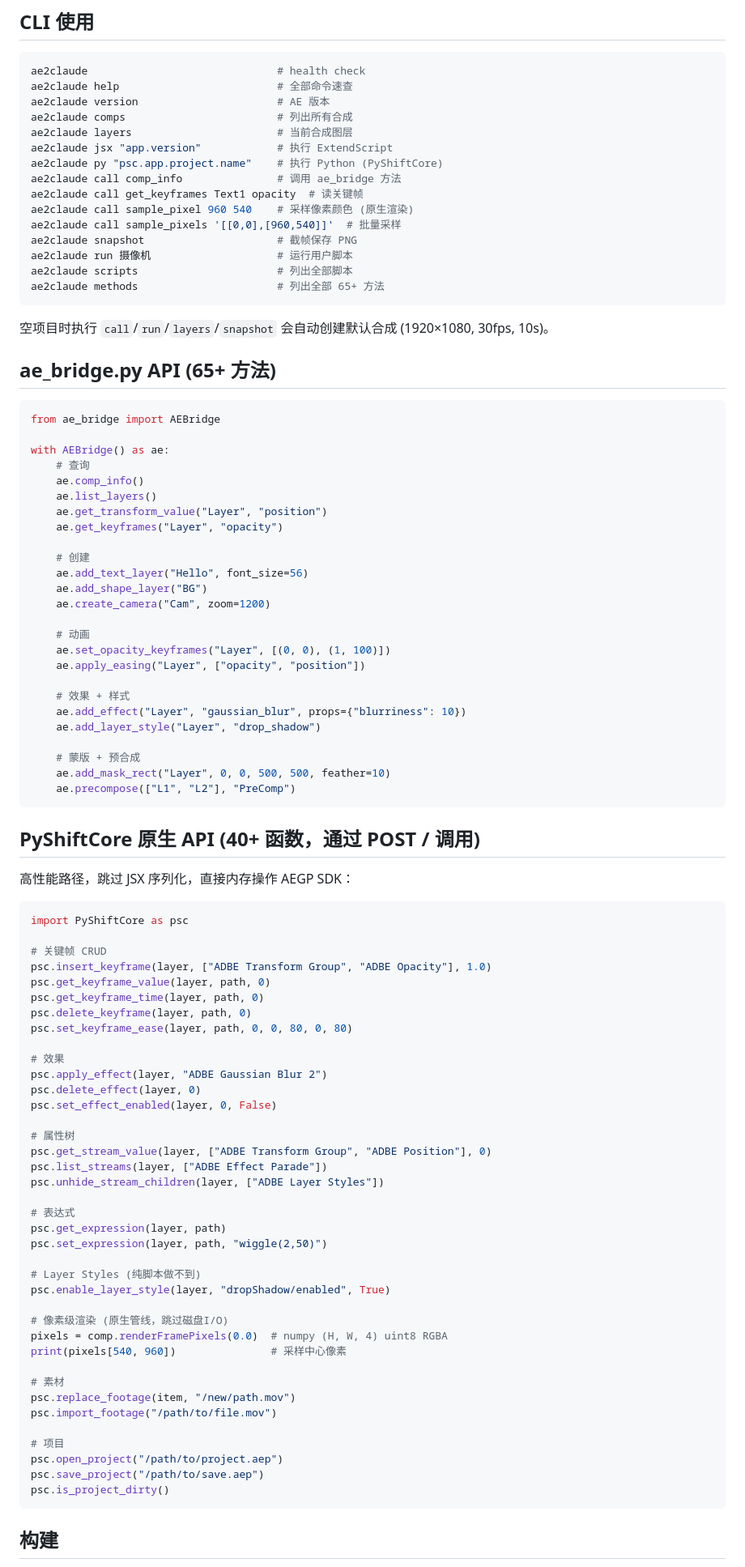
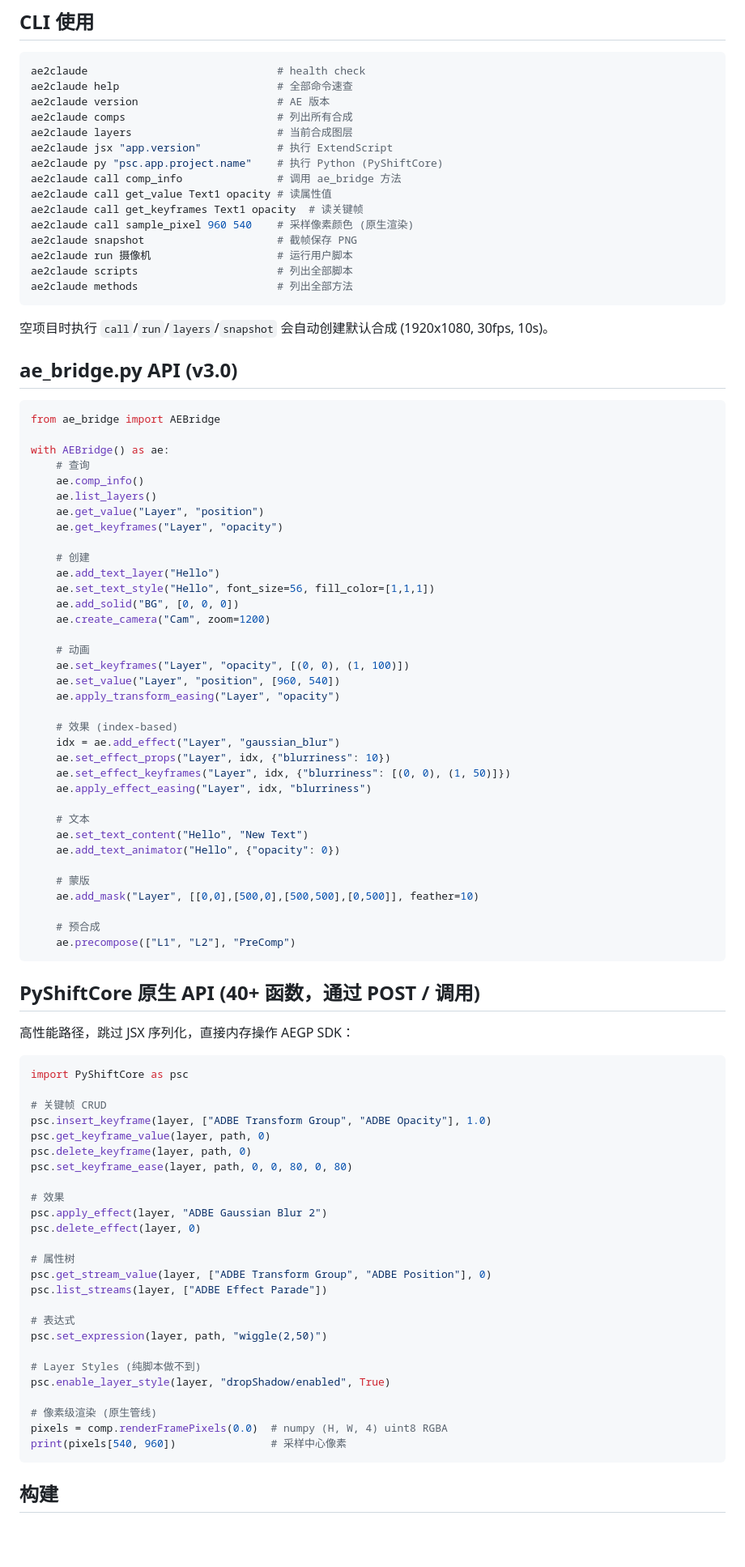
Before and after one commit to backtime1993/AE2Claude, a Markdown page: README.md, the part around one of its changes. Shown at 81% size. GitHub-like rendering; blank space fills up the shorter version.

Commit message:
docs: update README for v3.0 atomic API
- API examples updated to v3 method names
- Design principles section added
- C++ source now in src/ (not separate repo)
- Added presets/, test_v3.py, src/ to file table
- Build instructions reference env variables

Co-Authored-By: Claude Opus 4.6 (1M context) <noreply@anthropic.com>

````diff
--- a/README.md
+++ b/README.md
@@ -55,18 +65,18 @@ ae2claude layers                       # 当前合成图层
 ae2claude jsx "app.version"            # 执行 ExtendScript
 ae2claude py "psc.app.project.name"    # 执行 Python (PyShiftCore)
 ae2claude call comp_info               # 调用 ae_bridge 方法
+ae2claude call get_value Text1 opacity # 读属性值
 ae2claude call get_keyframes Text1 opacity  # 读关键帧
 ae2claude call sample_pixel 960 540    # 采样像素颜色 (原生渲染)
-ae2claude call sample_pixels '[[0,0],[960,540]]'  # 批量采样
 ae2claude snapshot                     # 截帧保存 PNG
 ae2claude run 摄像机                    # 运行用户脚本
 ae2claude scripts                      # 列出全部脚本
-ae2claude methods                      # 列出全部 65+ 方法
+ae2claude methods                      # 列出全部方法
 ```
 
-空项目时执行 `call`/`run`/`layers`/`snapshot` 会自动创建默认合成 (1920×1080, 30fps, 10s)。
+空项目时执行 `call`/`run`/`layers`/`snapshot` 会自动创建默认合成 (1920x1080, 30fps, 10s)。
 
-## ae_bridge.py API (65+ 方法)
+## ae_bridge.py API (v3.0)
 
 ```python
 from ae_bridge import AEBridge
@@ -75,24 +85,34 @@ with AEBridge() as ae:
     # 查询
     ae.comp_info()
     ae.list_layers()
-    ae.get_transform_value("Layer", "position")
+    ae.get_value("Layer", "position")
     ae.get_keyframes("Layer", "opacity")
 
     # 创建
-    ae.add_text_layer("Hello", font_size=56)
-    ae.add_shape_layer("BG")
+    ae.add_text_layer("Hello")
+    ae.set_text_style("Hello", font_size=56, fill_color=[1,1,1])
+    ae.add_solid("BG", [0, 0, 0])
     ae.create_camera("Cam", zoom=1200)
 
     # 动画
-    ae.set_opacity_keyframes("Layer", [(0, 0), (1, 100)])
-    ae.apply_easing("Layer", ["opacity", "position"])
+    ae.set_keyframes("Layer", "opacity", [(0, 0), (1, 100)])
+    ae.set_value("Layer", "position", [960, 540])
+    ae.apply_transform_easing("Layer", "opacity")
 
-    # 效果 + 样式
-    ae.add_effect("Layer", "gaussian_blur", props={"blurriness": 10})
-    ae.add_layer_style("Layer", "drop_shadow")
+    # 效果 (index-based)
+    idx = ae.add_effect("Layer", "gaussian_blur")
+    ae.set_effect_props("Layer", idx, {"blurriness": 10})
+    ae.set_effect_keyframes("Layer", idx, {"blurriness": [(0, 0), (1, 50)]})
+    ae.apply_effect_easing("Layer", idx, "blurriness")
 
-    # 蒙版 + 预合成
-    ae.add_mask_rect("Layer", 0, 0, 500, 500, feather=10)
+    # 文本
+    ae.set_text_content("Hello", "New Text")
+    ae.add_text_animator("Hello", {"opacity": 0})
+
+    # 蒙版
+    ae.add_mask("Layer", [[0,0],[500,0],[500,500],[0,500]], feather=10)
+
+    # 预合成
     ae.precompose(["L1", "L2"], "PreComp")
 ```
 
@@ -106,39 +126,26 @@ import PyShiftCore as psc
 # 关键帧 CRUD
 psc.insert_keyframe(layer, ["ADBE Transform Group", "ADBE Opacity"], 1.0)
 psc.get_keyframe_value(layer, path, 0)
-psc.get_keyframe_time(layer, path, 0)
 psc.delete_keyframe(layer, path, 0)
 psc.set_keyframe_ease(layer, path, 0, 0, 80, 0, 80)
 
 # 效果
 psc.apply_effect(layer, "ADBE Gaussian Blur 2")
 psc.delete_effect(layer, 0)
-psc.set_effect_enabled(layer, 0, False)
 
 # 属性树
 psc.get_stream_value(layer, ["ADBE Transform Group", "ADBE Position"], 0)
 psc.list_streams(layer, ["ADBE Effect Parade"])
-psc.unhide_stream_children(layer, ["ADBE Layer Styles"])
 
 # 表达式
-psc.get_expression(layer, path)
 psc.set_expression(layer, path, "wiggle(2,50)")
 
 # Layer Styles (纯脚本做不到)
 psc.enable_layer_style(layer, "dropShadow/enabled", True)
 
-# 像素级渲染 (原生管线，跳过磁盘I/O)
+# 像素级渲染 (原生管线)
 pixels = comp.renderFramePixels(0.0)  # numpy (H, W, 4) uint8 RGBA
 print(pixels[540, 960])               # 采样中心像素
-
-# 素材
-psc.replace_footage(item, "/new/path.mov")
-psc.import_footage("/path/to/file.mov")
-
-# 项目
-psc.open_project("/path/to/project.aep")
-psc.save_project("/path/to/save.aep")
-psc.is_project_dirty()
 ```
 
 ## 构建
````
Also changed, not shown: other parts of README.md (+34 -5 lines).
